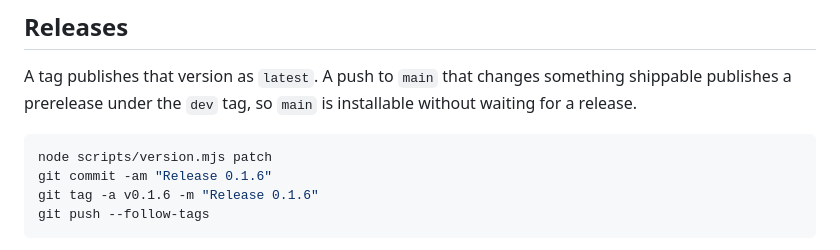
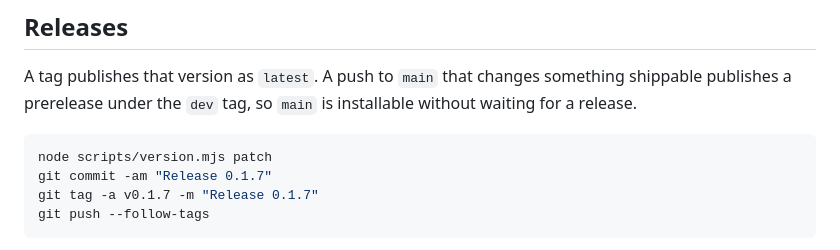
Before and after one commit to Vantail/vantail, a Markdown page: CONTRIBUTING.md, the part around the change. Rendered like a GitHub page.

Commit message:
Release 0.1.7

````diff
--- a/CONTRIBUTING.md
+++ b/CONTRIBUTING.md
@@ -91,8 +91,8 @@ installable without waiting for a release.
 
 ```bash
 node scripts/version.mjs patch
-git commit -am "Release 0.1.6"
-git tag -a v0.1.6 -m "Release 0.1.6"
+git commit -am "Release 0.1.7"
+git tag -a v0.1.7 -m "Release 0.1.7"
 git push --follow-tags
 ```
 
````
